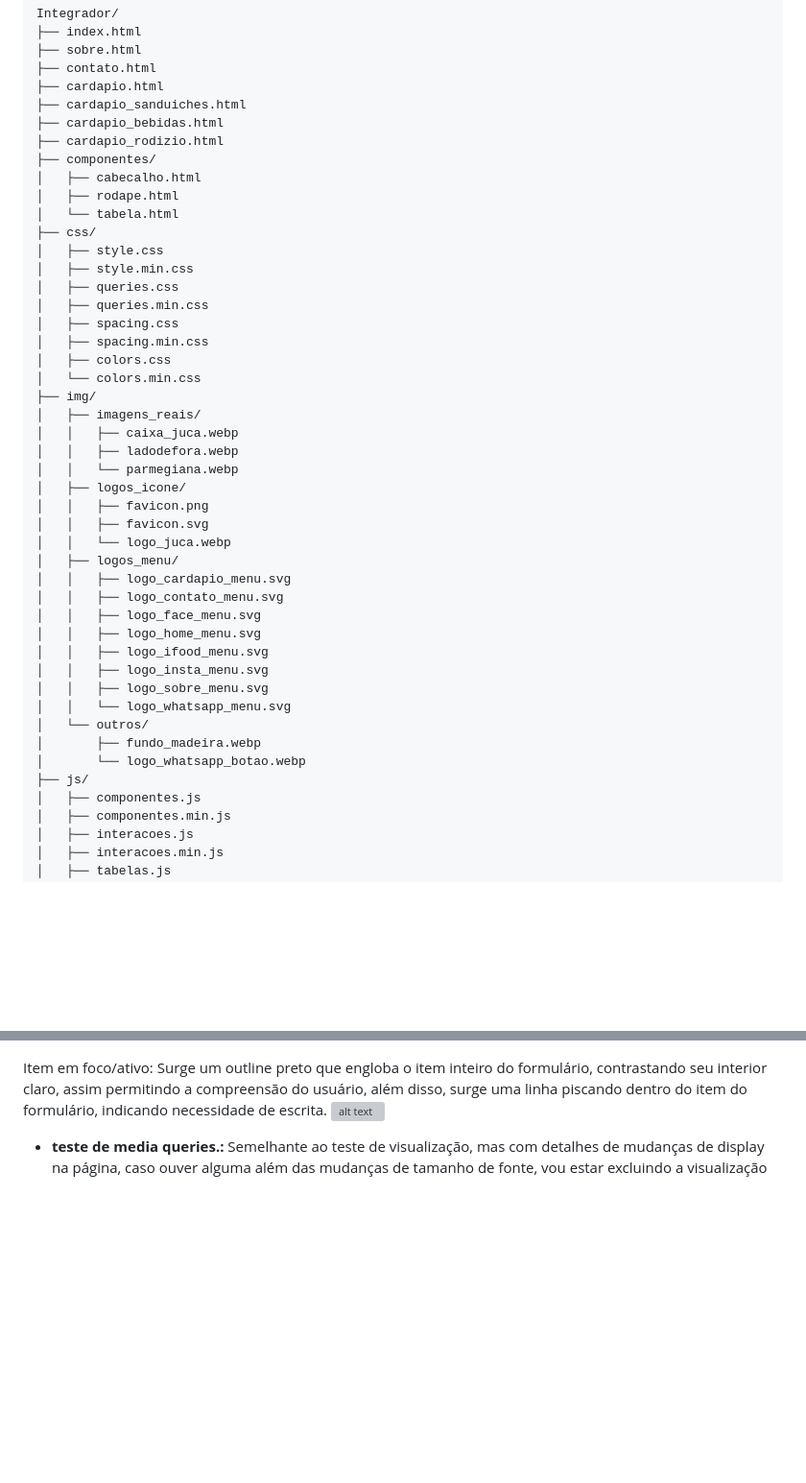
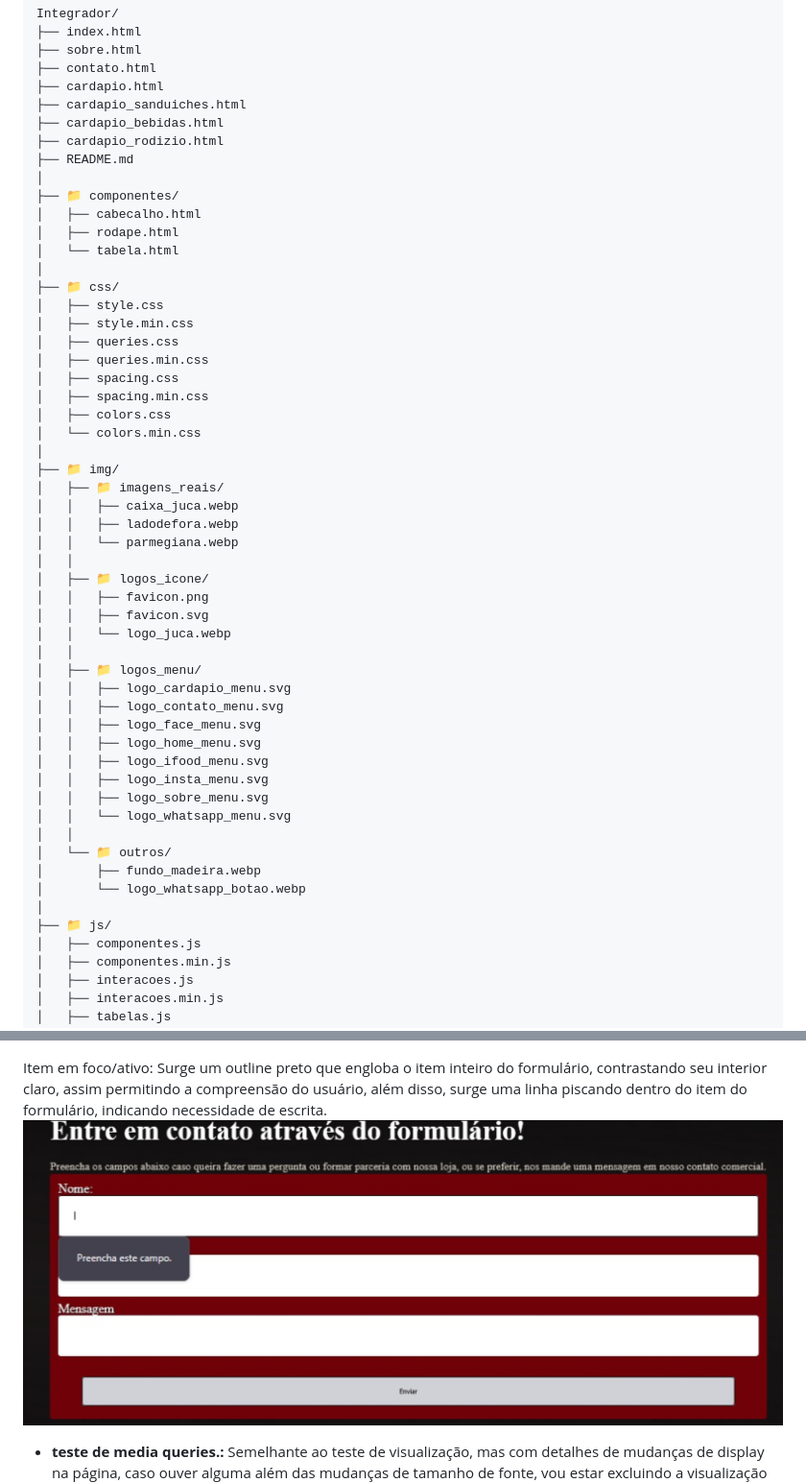
Before and after one commit to HtmlGlazer/Integrador, a Markdown page: README.md, 2 parts joined by grey strips. Shown at 96% size. Rendered like a GitHub page; blank space fills up the shorter version; grey boxes are pictures that could not be loaded.

```diff
--- a/README.md
+++ b/README.md
@@ -61,11 +61,14 @@ Integrador/
 ├── cardapio_sanduiches.html
 ├── cardapio_bebidas.html
 ├── cardapio_rodizio.html
-├── componentes/
+├── README.md
+│
+├── 📁 componentes/
 │   ├── cabecalho.html
 │   ├── rodape.html
 │   └── tabela.html
-├── css/
+│
+├── 📁 css/
 │   ├── style.css
 │   ├── style.min.css
 │   ├── queries.css
@@ -74,16 +77,19 @@ Integrador/
 │   ├── spacing.min.css
 │   ├── colors.css
 │   └── colors.min.css
-├── img/
-│   ├── imagens_reais/
+│
+├── 📁 img/
+│   ├── 📁 imagens_reais/
 │   │   ├── caixa_juca.webp
 │   │   ├── ladodefora.webp
 │   │   └── parmegiana.webp
-│   ├── logos_icone/
+│   │
+│   ├── 📁 logos_icone/
 │   │   ├── favicon.png
 │   │   ├── favicon.svg
 │   │   └── logo_juca.webp
-│   ├── logos_menu/
+│   │
+│   ├── 📁 logos_menu/
 │   │   ├── logo_cardapio_menu.svg
 │   │   ├── logo_contato_menu.svg
 │   │   ├── logo_face_menu.svg
@@ -92,10 +98,12 @@ Integrador/
 │   │   ├── logo_insta_menu.svg
 │   │   ├── logo_sobre_menu.svg
 │   │   └── logo_whatsapp_menu.svg
-│   └── outros/
+│   │
+│   └── 📁 outros/
 │       ├── fundo_madeira.webp
 │       └── logo_whatsapp_botao.webp
-├── js/
+│
+├── 📁 js/
 │   ├── componentes.js
 │   ├── componentes.min.js
 │   ├── interacoes.js
@@ -227,5 +340,5 @@ Imagens de demonstração estão descritas na pasta docs/google_chrome/form como
 
 Item em foco/ativo: Surge um outline preto que engloba o item inteiro do formulário, contrastando seu interior claro, assim permitindo a compreensão do usuário, além disso, surge uma linha piscando dentro do item do formulário, indicando necessidade de escrita.
-![alt text](image-11.png)
+![alt text](docs/testes_navegadores/mozilla_firefox/image-11.png)
 - **teste de media queries.:**
 Semelhante ao teste de visualização, mas com detalhes de mudanças de display na página, caso ouver alguma além das mudanças de tamanho de fonte, vou estar excluindo a visualização das media queries de 1200+px pois as prints até agora foram nessa largura de página
```
Also changed, not shown: other parts of README.md (+118 -13 lines).
